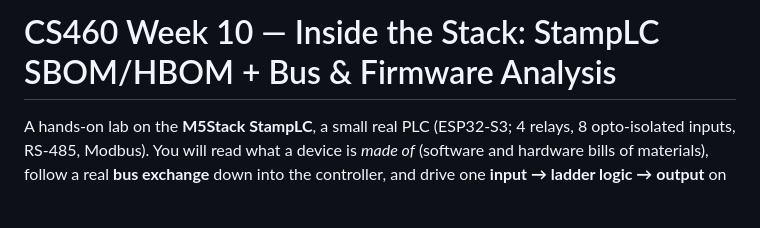
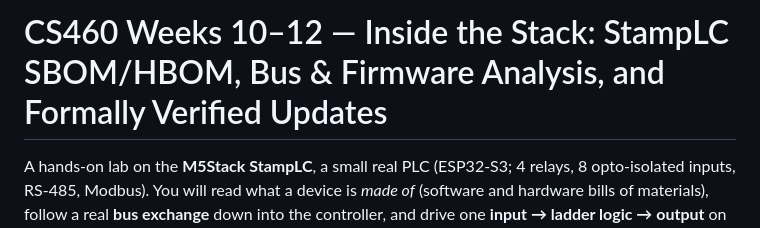
Before and after one commit to matthewluallen/cs460-week10, a Markdown page: README.md, the part around the change. Rendered like a GitHub page; blank space fills up the shorter version.

Commit message:
README: title spans Weeks 10-12 and the three security levels
The repo now covers Weeks 10-11 (nine parts + extensions) and Week 12 (Level 3: formally
verified updates), so the H1 reflects the full arc.

Co-Authored-By: Claude Opus 4.8 <noreply@anthropic.com>
Claude-Session: https://claude.ai/code/session_014wCE55F1yne1kQBzJG2FzV

```diff
--- a/README.md
+++ b/README.md
@@ -1,4 +1,4 @@
-# CS460 Week 10 — Inside the Stack: StampLC SBOM/HBOM + Bus & Firmware Analysis
+# CS460 Weeks 10–12 — Inside the Stack: StampLC SBOM/HBOM, Bus & Firmware Analysis, and Formally Verified Updates
 
 A hands-on lab on the **M5Stack StampLC**, a small real PLC (ESP32-S3; 4 relays,
 8 opto-isolated inputs, RS-485, Modbus). You will read what a device is *made of*
```
